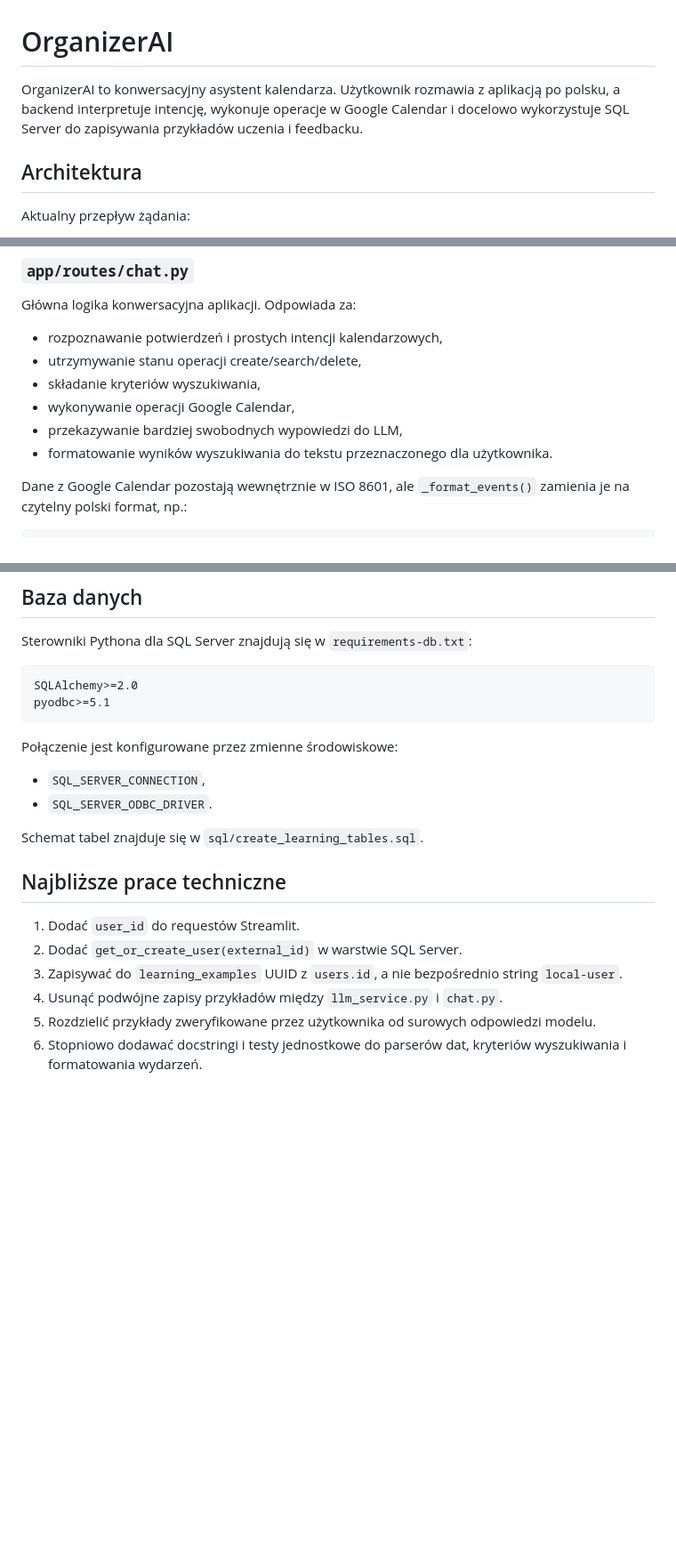
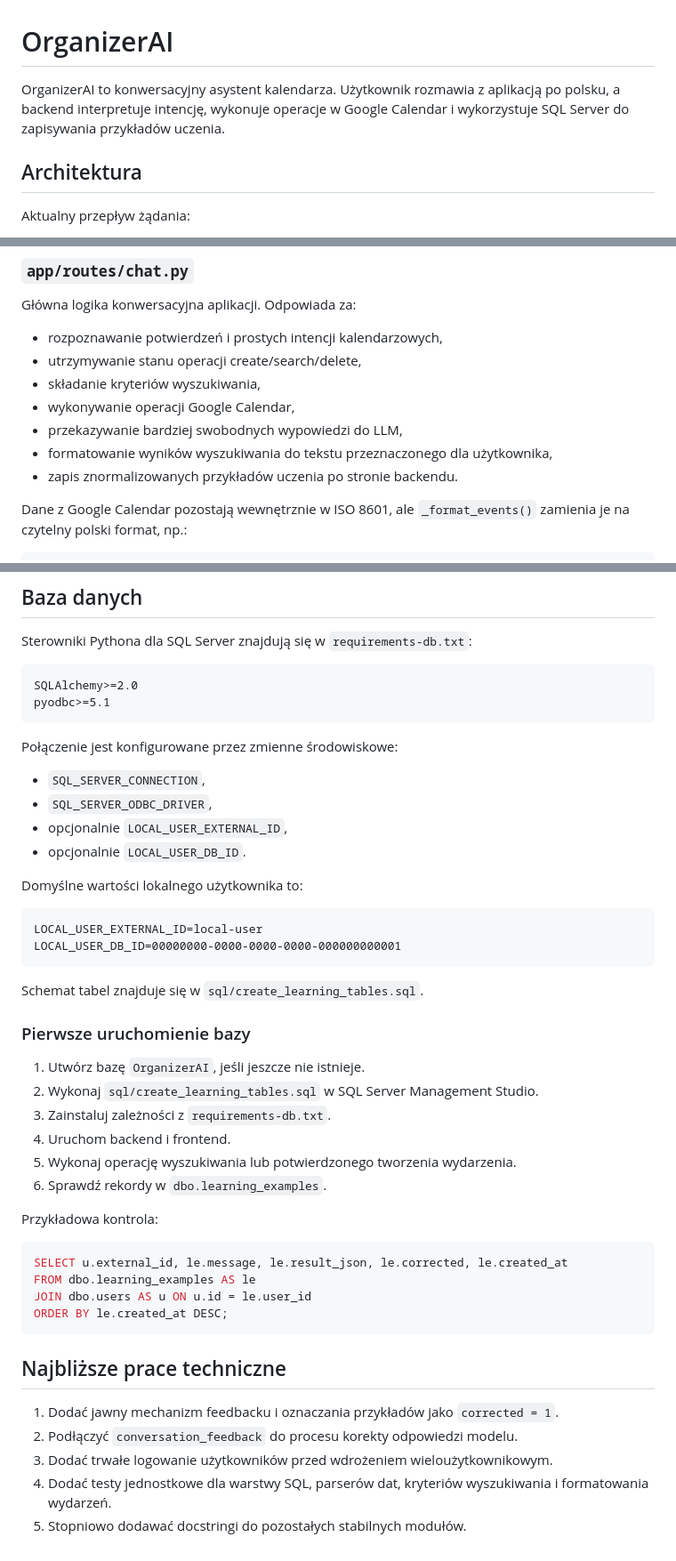
Before and after one commit to ez1k/OrganizerAi, a Markdown page: README.md, 3 parts joined by grey strips. Shown at 89% size. GitHub-like rendering; blank space fills up the shorter version.

````diff
--- a/README.md
+++ b/README.md
@@ -1,6 +1,6 @@
 # OrganizerAI
 
-OrganizerAI to konwersacyjny asystent kalendarza. Użytkownik rozmawia z aplikacją po polsku, a backend interpretuje intencję, wykonuje operacje w Google Calendar i docelowo wykorzystuje SQL Server do zapisywania przykładów uczenia i feedbacku.
+OrganizerAI to konwersacyjny asystent kalendarza. Użytkownik rozmawia z aplikacją po polsku, a backend interpretuje intencję, wykonuje operacje w Google Calendar i wykorzystuje SQL Server do zapisywania przykładów uczenia.
 
 ## Architektura
 
@@ -51,7 +51,8 @@ Główna logika konwersacyjna aplikacji. Odpowiada za:
 - składanie kryteriów wyszukiwania,
 - wykonywanie operacji Google Calendar,
 - przekazywanie bardziej swobodnych wypowiedzi do LLM,
-- formatowanie wyników wyszukiwania do tekstu przeznaczonego dla użytkownika.
+- formatowanie wyników wyszukiwania do tekstu przeznaczonego dla użytkownika,
+- zapis znormalizowanych przykładów uczenia po stronie backendu.
 
 Dane z Google Calendar pozostają wewnętrznie w ISO 8601, ale `_format_events()` zamienia je na czytelny polski format, np.:
 
@@ -166,15 +188,41 @@ pyodbc>=5.1
 Połączenie jest konfigurowane przez zmienne środowiskowe:
 
 - `SQL_SERVER_CONNECTION`,
-- `SQL_SERVER_ODBC_DRIVER`.
+- `SQL_SERVER_ODBC_DRIVER`,
+- opcjonalnie `LOCAL_USER_EXTERNAL_ID`,
+- opcjonalnie `LOCAL_USER_DB_ID`.
+
+Domyślne wartości lokalnego użytkownika to:
+
+```text
+LOCAL_USER_EXTERNAL_ID=local-user
+LOCAL_USER_DB_ID=00000000-0000-0000-0000-000000000001
+```
 
 Schemat tabel znajduje się w `sql/create_learning_tables.sql`.
 
+### Pierwsze uruchomienie bazy
+
+1. Utwórz bazę `OrganizerAI`, jeśli jeszcze nie istnieje.
+2. Wykonaj `sql/create_learning_tables.sql` w SQL Server Management Studio.
+3. Zainstaluj zależności z `requirements-db.txt`.
+4. Uruchom backend i frontend.
+5. Wykonaj operację wyszukiwania lub potwierdzonego tworzenia wydarzenia.
+6. Sprawdź rekordy w `dbo.learning_examples`.
+
+Przykładowa kontrola:
+
+```sql
+SELECT u.external_id, le.message, le.result_json, le.corrected, le.created_at
+FROM dbo.learning_examples AS le
+JOIN dbo.users AS u ON u.id = le.user_id
+ORDER BY le.created_at DESC;
+```
+
 ## Najbliższe prace techniczne
 
-1. Dodać `user_id` do requestów Streamlit.
-2. Dodać `get_or_create_user(external_id)` w warstwie SQL Server.
-3. Zapisywać do `learning_examples` UUID z `users.id`, a nie bezpośrednio string `local-user`.
-4. Usunąć podwójne zapisy przykładów między `llm_service.py` i `chat.py`.
-5. Rozdzielić przykłady zweryfikowane przez użytkownika od surowych odpowiedzi modelu.
-6. Stopniowo dodawać docstringi i testy jednostkowe do parserów dat, kryteriów wyszukiwania i formatowania wydarzeń.
+1. Dodać jawny mechanizm feedbacku i oznaczania przykładów jako `corrected = 1`.
+2. Podłączyć `conversation_feedback` do procesu korekty odpowiedzi modelu.
+3. Dodać trwałe logowanie użytkowników przed wdrożeniem wieloużytkownikowym.
+4. Dodać testy jednostkowe dla warstwy SQL, parserów dat, kryteriów wyszukiwania i formatowania wydarzeń.
+5. Stopniowo dodawać docstringi do pozostałych stabilnych modułów.
````
Also changed, not shown: other parts of README.md (+41 -20 lines).
